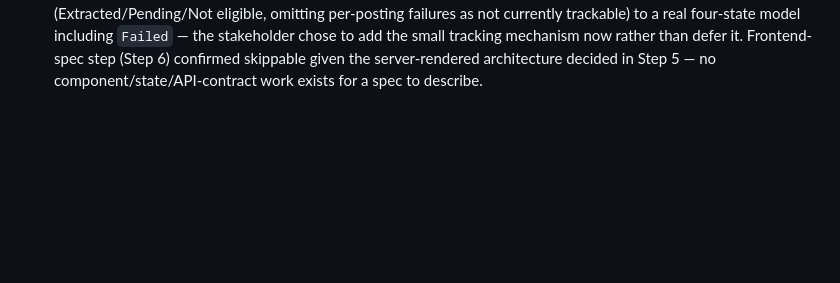
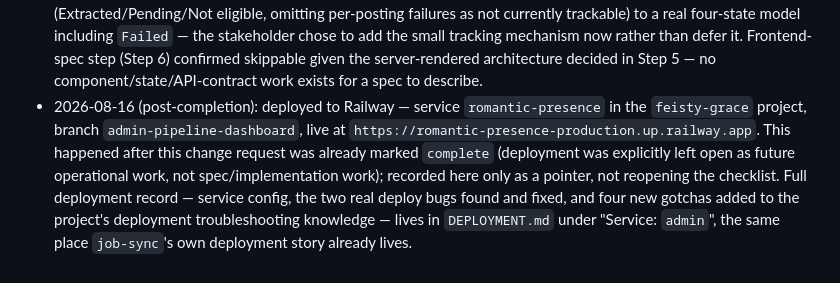
Before and after one commit to viebone/tech-market-intelligence-platform, a Markdown page: changes/2026-08-13-admin-pipeline-dashboard.md, the part around the change. GitHub-like rendering; blank space fills up the shorter version.

```diff
--- a/changes/2026-08-13-admin-pipeline-dashboard.md
+++ b/changes/2026-08-13-admin-pipeline-dashboard.md
@@ -198,3 +198,12 @@ operator alone.
   to add the small tracking mechanism now rather than defer it. Frontend-spec step (Step 6)
   confirmed skippable given the server-rendered architecture decided in Step 5 — no
   component/state/API-contract work exists for a spec to describe.
+- 2026-08-16 (post-completion): deployed to Railway — service `romantic-presence` in the
+  `feisty-grace` project, branch `admin-pipeline-dashboard`, live at
+  `https://romantic-presence-production.up.railway.app`. This happened after this change
+  request was already marked `complete` (deployment was explicitly left open as future
+  operational work, not spec/implementation work); recorded here only as a pointer, not
+  reopening the checklist. Full deployment record — service config, the two real deploy
+  bugs found and fixed, and four new gotchas added to the project's deployment
+  troubleshooting knowledge — lives in `DEPLOYMENT.md` under "Service: `admin`", the same
+  place `job-sync`'s own deployment story already lives.
```
Also changed, not shown: DEPLOYMENT.md (+49 -23 lines).
